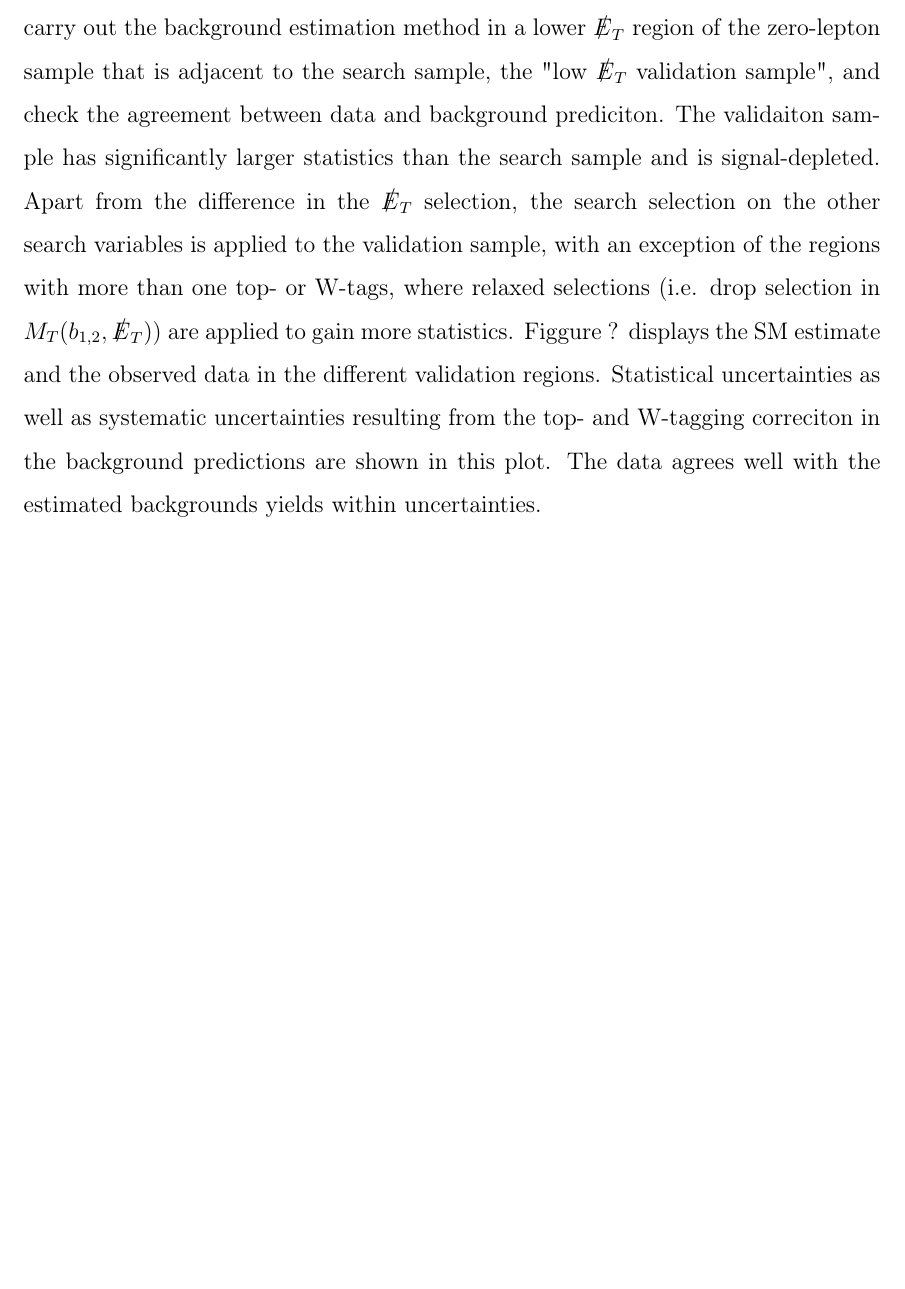
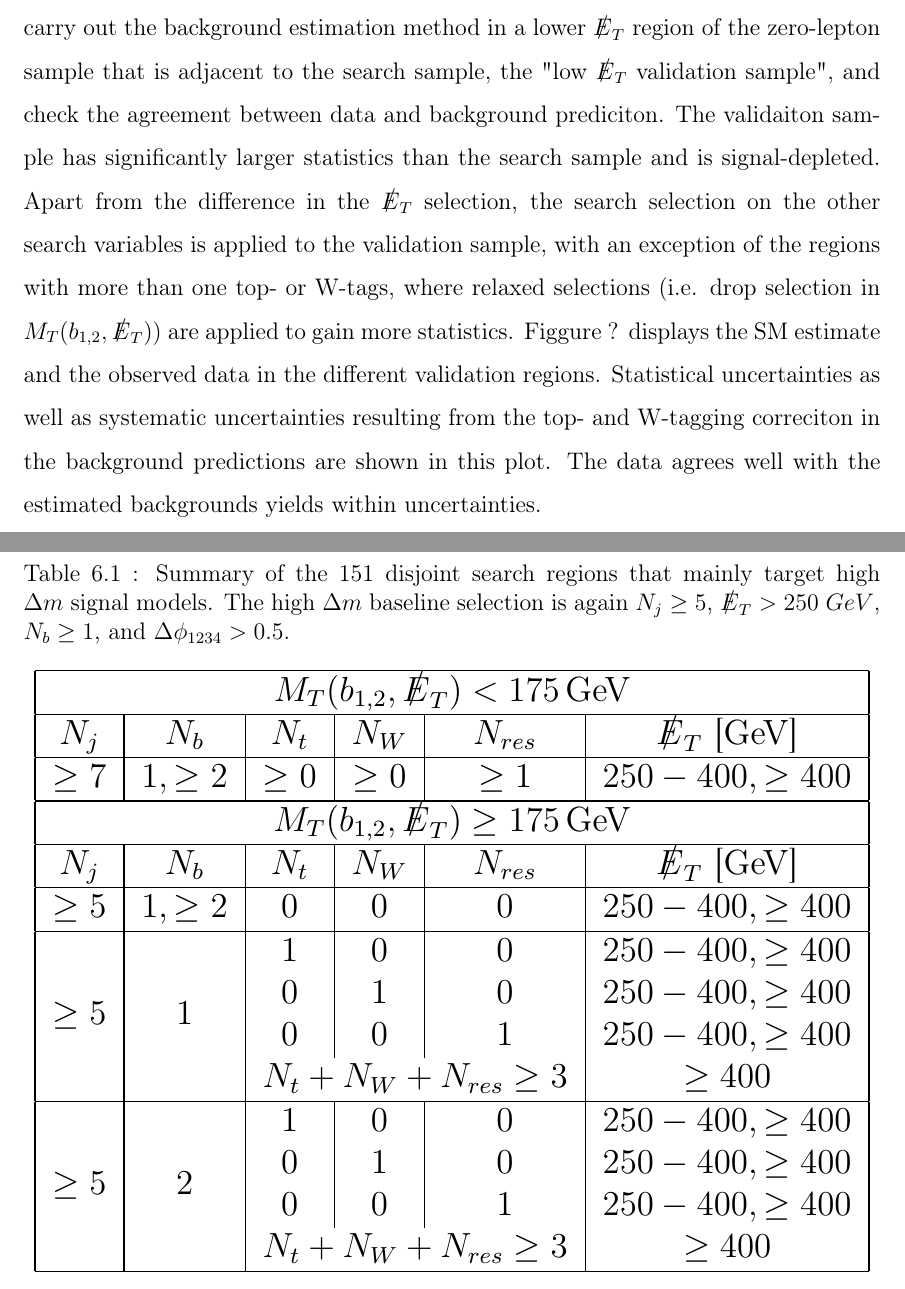
Before and after one commit to mkilpatr/Thesis, a LaTeX thesis (thesis_main.tex, which reads validationregions.tex): part of page 101 of 104 before the commit and two parts of pages 101 and 102 of 106 after it, the two joined at a grey line, cut so that both start at the same text, the shorter picture padded with empty space. Compiled offline with pdfLaTeX.

Commit message:
Add validation tables

```diff
--- /dev/null
+++ b/validationregions.tex
@@ -0,0 +1,32 @@
+\begin{table}[!ht]
+\begin{center}
+\caption[High $\Delta$m Search Regions]{\label{tab:validationregions-hm}Summary of the 151 disjoint search regions that mainly target high \dm~signal models. The high \dm~baseline selection is again $\nj \geq 5$, $\met>250~\GeV$, $\nb\geq1$, and $\dphijonetwothreefour>0.5$.}
+\resizebox*{1\textwidth}{!}{
+
+\begin{tabular}{|c|c|c|c|c|c|}
+	\hline
+	\multicolumn{6}{|c|}{$\mtb<175$\,\GeV}  \\
+	\hline
+	\nj				 & \nb				& \nt			   & \nw				 & \nrt				& \met~[\GeV] 		\\
+	\hline
+	$\geq7$		& $1, \geq2$  & $\geq0$		 & $\geq0$			& $\geq1$	  & $250-400,\geq400$ \\
+	\hline
+	\multicolumn{6}{|c|}{$\mtb\geq175$\,\GeV}  \\
+	\hline
+	\nj				 & \nb				& \nt			   & \nw				 & \nrt				& \met~[\GeV] 		\\
+	\hline
+	$\geq5$		& $1,\geq2$   &	$0$				& $0$				   & $0$			 & $250-400,\geq400$ \\
+	\hline
+	\multirow{4}{*}{$\geq5$} & \multirow{4}{*}{$1$} & $1$ & $0$ & $0$ & $250-400,\geq400$\\
+						  &					   & $0$			 & $1$			& $0$			  & $250-400,\geq400$ \\
+						  &					   & $0$			 & $0$				    & $1$	  & $250-400,\geq400$ \\
+						  &					   & \multicolumn{3}{|c|}{$\nt+\nw+\nrt\geq3$} & $\geq400$ \\
+	\hline
+	\multirow{4}{*}{$\geq5$} & \multirow{4}{*}{$2$} & $1$ & $0$ & $0$ & $250-400,\geq400$\\
+						  &					   & $0$			 & $1$					& $0$			& $250-400,\geq400$ \\
+						  &					   & $0$			 & $0$				    & $1$	  		& $250-400,\geq400$\\
+						  &					   & \multicolumn{3}{|c|}{$\nt+\nw+\nrt\geq3$} & $\geq400$ \\
+	\hline
+\end{tabular}
+}
+\end{center}
```
Also changed, not shown: VariableNames.tex (+3 -2 lines), chapter6.tex (+2 -0 lines), validationregions.tex (42 more changed lines).
